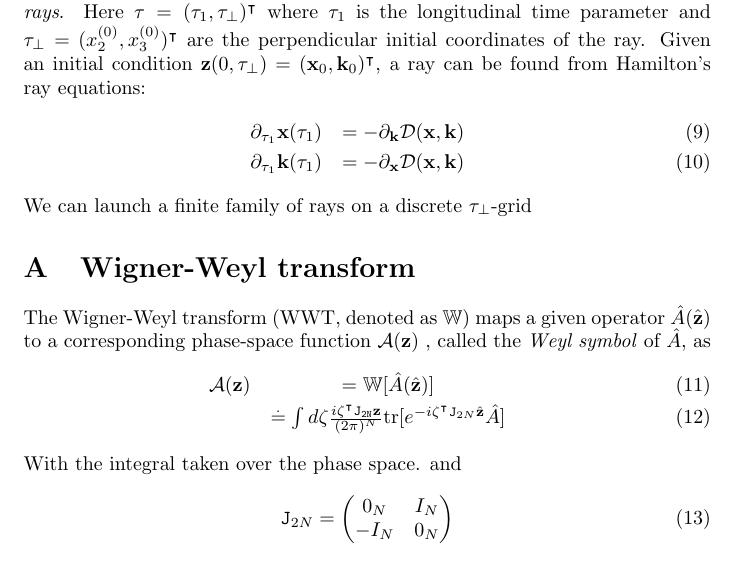
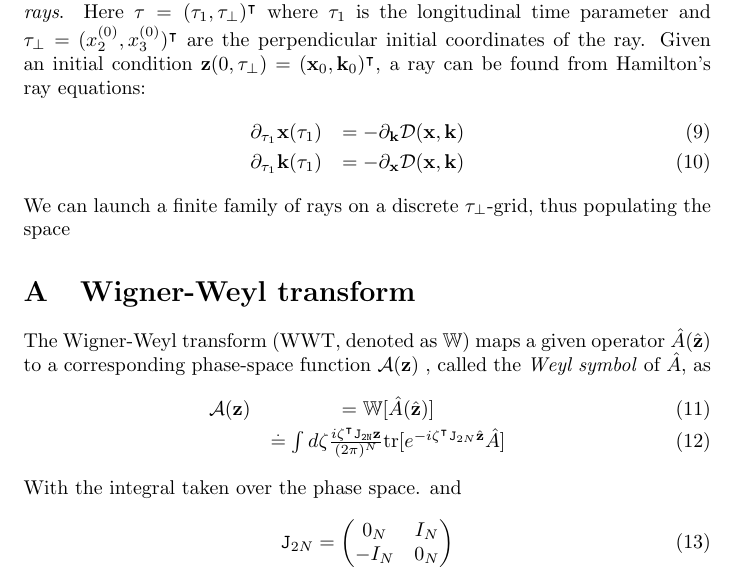
Before and after one commit to arthuradriaens-code/MGO, a LaTeX document (Notes/report.tex): part of page 2 of 2, cut so that both start at the same text. Compiled offline with pdfLaTeX.

Commit message:
I am miserable

```diff
--- a/Notes/report.tex
+++ b/Notes/report.tex
@@ -83,7 +83,8 @@ Given an initial condition $\mathbf{z}(0,\mathbf{\tau}_\perp) = (\mathbf{x}_0,\m
     \partial_{\tau_1}\mathbf{x}(\tau_1) &= -\partial_{\mathbf{k}}\mathcal{D}(\mathbf{x},\mathbf{k})\\
     \partial_{\tau_1}\mathbf{k}(\tau_1) &= -\partial_{\mathbf{x}}\mathcal{D}(\mathbf{x},\mathbf{k})
 \end{eqnarray}
-We can launch a finite family of rays on a discrete $\mathbf{\tau}_\perp$-grid
+We can launch a finite family of rays on a discrete $\mathbf{\tau}_\perp$-grid,
+thus populating the space
 \appendix
 \section{Wigner-Weyl transform}
 \label{appendix:Weyl}
```
Also changed, not shown: Notes/report.pdf, 5 other files.
